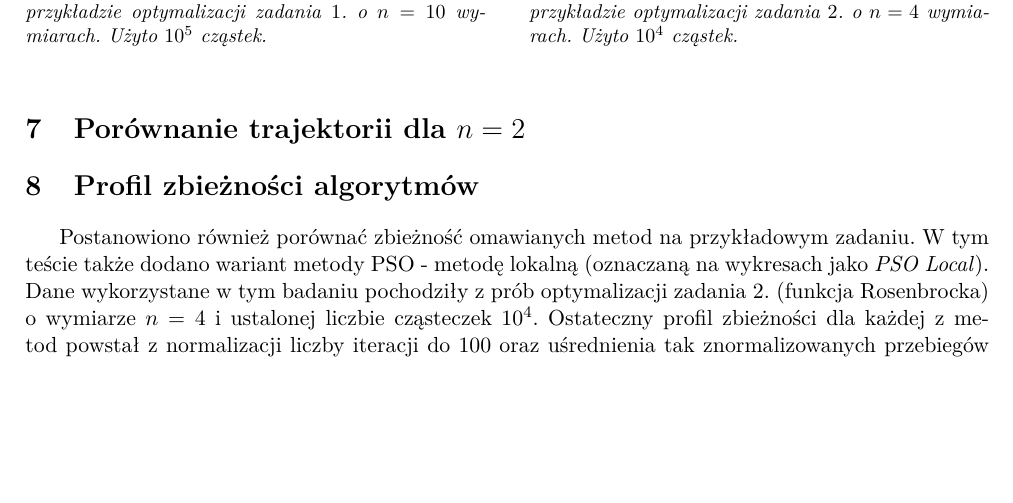
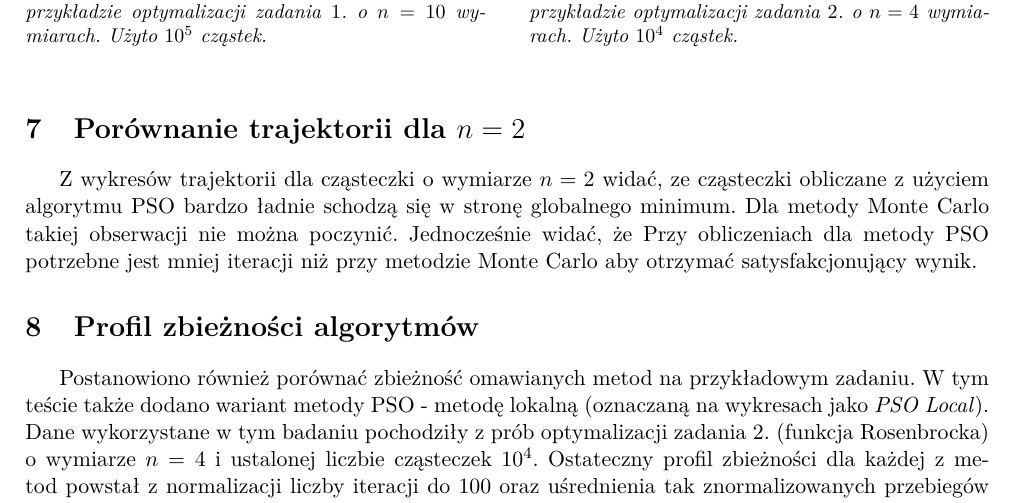
Before and after one commit to egi-megi/porr-pso, a LaTeX document (sprawozdanie/PORR_sprawozdanie_1.tex): part of page 9 of 11, cut so that both start at the same text, the shorter picture padded with empty space. Compiled offline with pdfLaTeX.

Commit message:
Update PORR_sprawozdanie_1.tex
Some text to "trajektorie" section

```diff
--- a/sprawozdanie/PORR_sprawozdanie_1.tex
+++ b/sprawozdanie/PORR_sprawozdanie_1.tex
@@ -486,6 +486,7 @@ Wyniki testu paralelizacji algorytmu Monte Carlo dla zadania $1$. oraz $2$. poka
 \end{figure}
 
 \section{Porównanie trajektorii dla $n = 2$}
+Z wykresów trajektorii dla cząsteczki o wymiarze $n=2$ widać, ze cząsteczki obliczane z użyciem algorytmu PSO bardzo ładnie schodzą się w stronę globalnego minimum. Dla metody Monte Carlo takiej obserwacji nie można poczynić. Jednocześnie widać, że Przy obliczeniach dla metody PSO potrzebne jest mniej iteracji niż przy metodzie Monte Carlo aby otrzymać satysfakcjonujący wynik.
 
 \section{Profil zbieżności algorytmów}
 
```
